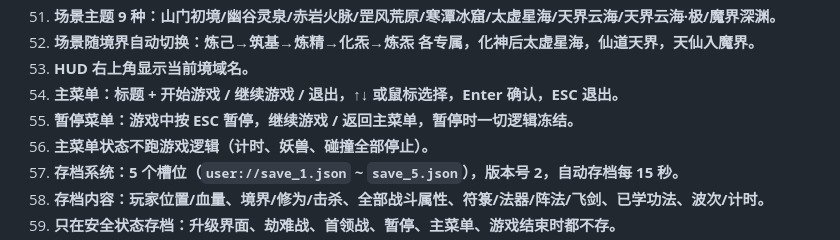
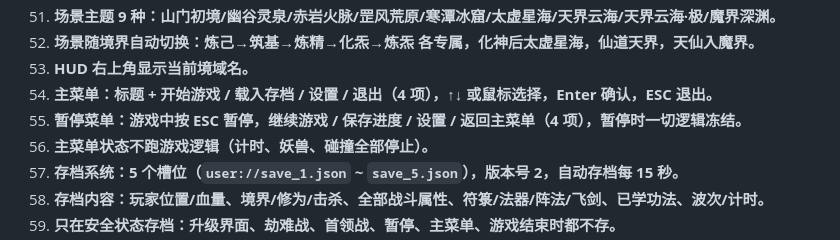
Before and after one commit to AkiFinn3/yinian-cheng-xian, a Markdown page: AGENTS.md, the part around the change. GitHub-like rendering.

Commit message:
docs: 修正主菜单与暂停菜单项数描述（3→4 项）

```diff
--- a/AGENTS.md
+++ b/AGENTS.md
@@ -102,8 +102,8 @@ yinian-cheng-xian/
 51. **场景主题 9 种：山门初境/幽谷灵泉/赤岩火脉/罡风荒原/寒潭冰窟/太虚星海/天界云海/天界云海·极/魔界深渊。**
 52. **场景随境界自动切换：炼己→筑基→炼精→化炁→炼炁 各专属，化神后太虚星海，仙道天界，天仙入魔界。**
 53. **HUD 右上角显示当前境域名。**
-54. **主菜单：标题 + 开始游戏 / 继续游戏 / 退出，↑↓ 或鼠标选择，Enter 确认，ESC 退出。**
-55. **暂停菜单：游戏中按 ESC 暂停，继续游戏 / 返回主菜单，暂停时一切逻辑冻结。**
+54. **主菜单：标题 + 开始游戏 / 载入存档 / 设置 / 退出（4 项），↑↓ 或鼠标选择，Enter 确认，ESC 退出。**
+55. **暂停菜单：游戏中按 ESC 暂停，继续游戏 / 保存进度 / 设置 / 返回主菜单（4 项），暂停时一切逻辑冻结。**
 56. **主菜单状态不跑游戏逻辑（计时、妖兽、碰撞全部停止）。**
 57. **存档系统：5 个槽位（`user://save_1.json` ~ `save_5.json`），版本号 2，自动存档每 15 秒。**
 58. **存档内容：玩家位置/血量、境界/修为/击杀、全部战斗属性、符箓/法器/阵法/飞剑、已学功法、波次/计时。**
```
